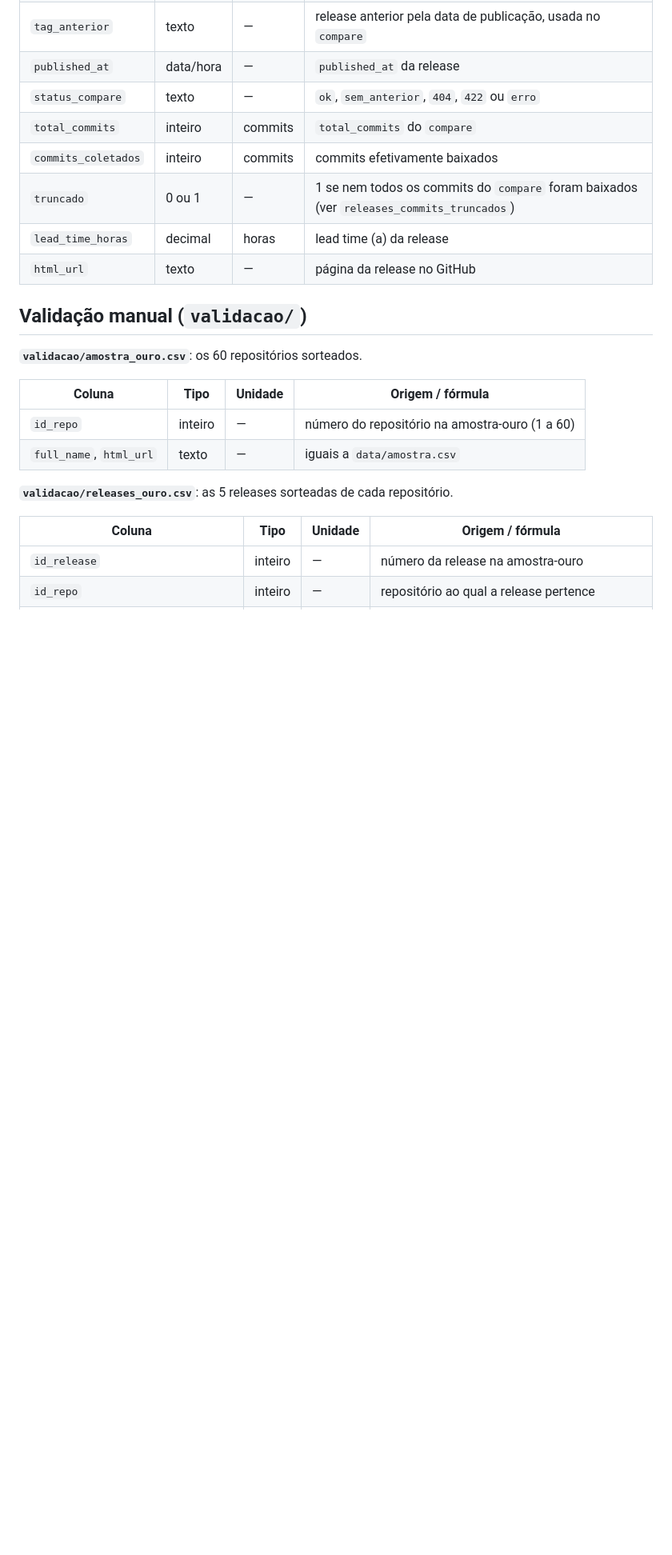
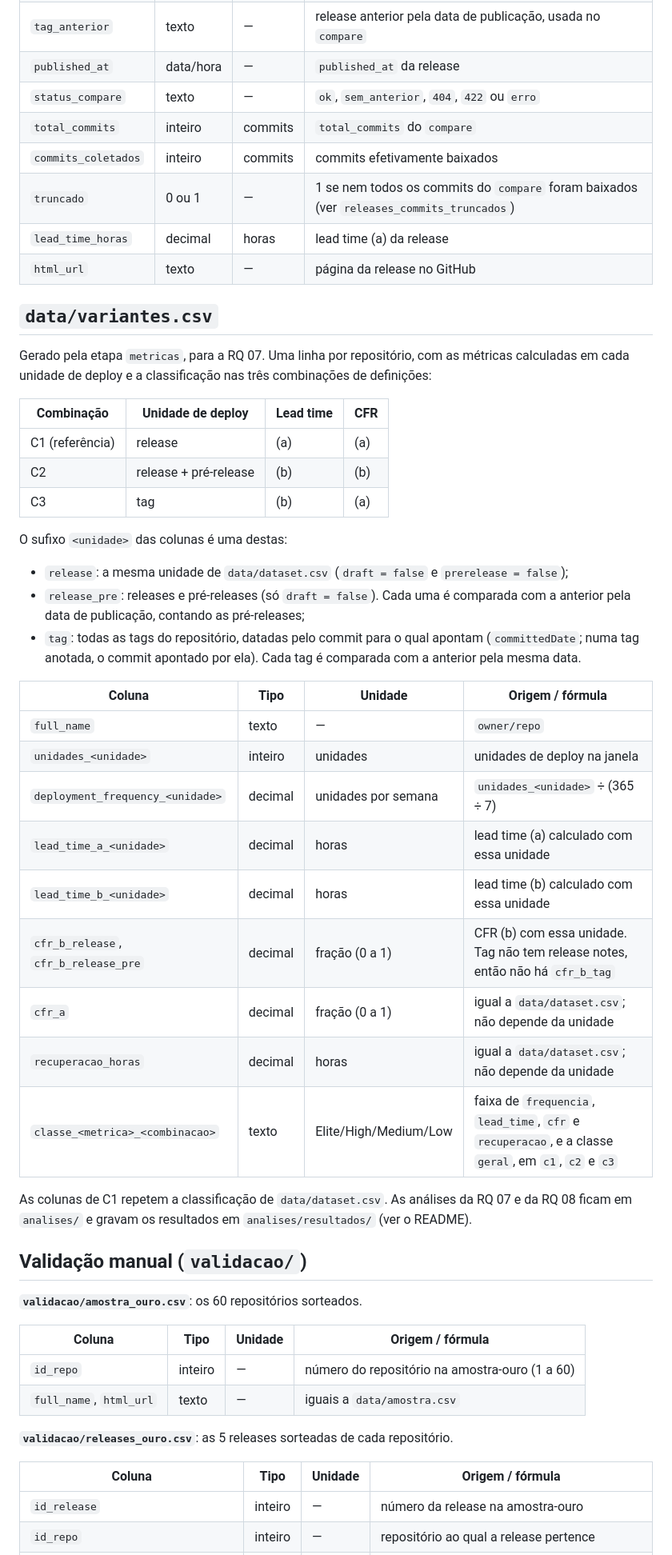
Before and after one commit to Gmbferreira/Mineracao-Metricas-DORA, a Markdown page: data/DICIONARIO.md, the part around the change. Shown at 80% size. GitHub-like rendering; blank space fills up the shorter version.

```diff
--- a/data/DICIONARIO.md
+++ b/data/DICIONARIO.md
@@ -144,6 +144,44 @@ Uma linha por release da janela (sem draft e sem pré-release).
 | `lead_time_horas` | decimal | horas | lead time (a) da release |
 | `html_url` | texto | — | página da release no GitHub |
 
+## `data/variantes.csv`
+
+Gerado pela etapa `metricas`, para a RQ 07. Uma linha por repositório, com as
+métricas calculadas em cada unidade de deploy e a classificação nas três
+combinações de definições:
+
+| Combinação | Unidade de deploy | Lead time | CFR |
+|---|---|---|---|
+| C1 (referência) | release | (a) | (a) |
+| C2 | release + pré-release | (b) | (b) |
+| C3 | tag | (b) | (a) |
+
+O sufixo `<unidade>` das colunas é uma destas:
+
+- `release`: a mesma unidade de `data/dataset.csv` (`draft = false` e
+  `prerelease = false`);
+- `release_pre`: releases e pré-releases (só `draft = false`). Cada uma é
+  comparada com a anterior pela data de publicação, contando as pré-releases;
+- `tag`: todas as tags do repositório, datadas pelo commit para o qual apontam
+  (`committedDate`; numa tag anotada, o commit apontado por ela). Cada tag é
+  comparada com a anterior pela mesma data.
+
+| Coluna | Tipo | Unidade | Origem / fórmula |
+|---|---|---|---|
+| `full_name` | texto | — | `owner/repo` |
+| `unidades_<unidade>` | inteiro | unidades | unidades de deploy na janela |
+| `deployment_frequency_<unidade>` | decimal | unidades por semana | `unidades_<unidade>` ÷ (365 ÷ 7) |
+| `lead_time_a_<unidade>` | decimal | horas | lead time (a) calculado com essa unidade |
+| `lead_time_b_<unidade>` | decimal | horas | lead time (b) calculado com essa unidade |
+| `cfr_b_release`, `cfr_b_release_pre` | decimal | fração (0 a 1) | CFR (b) com essa unidade. Tag não tem release notes, então não há `cfr_b_tag` |
+| `cfr_a` | decimal | fração (0 a 1) | igual a `data/dataset.csv`; não depende da unidade |
+| `recuperacao_horas` | decimal | horas | igual a `data/dataset.csv`; não depende da unidade |
+| `classe_<metrica>_<combinacao>` | texto | Elite/High/Medium/Low | faixa de `frequencia`, `lead_time`, `cfr` e `recuperacao`, e a classe `geral`, em `c1`, `c2` e `c3` |
+
+As colunas de C1 repetem a classificação de `data/dataset.csv`. As análises da
+RQ 07 e da RQ 08 ficam em `analises/` e gravam os resultados em
+`analises/resultados/` (ver o README).
+
 ## Validação manual (`validacao/`)
 
 **`validacao/amostra_ouro.csv`**: os 60 repositórios sorteados.
```
Also changed, not shown: README.md (+65 -3 lines).
